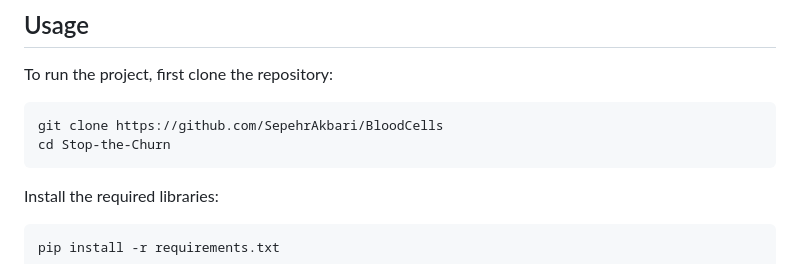
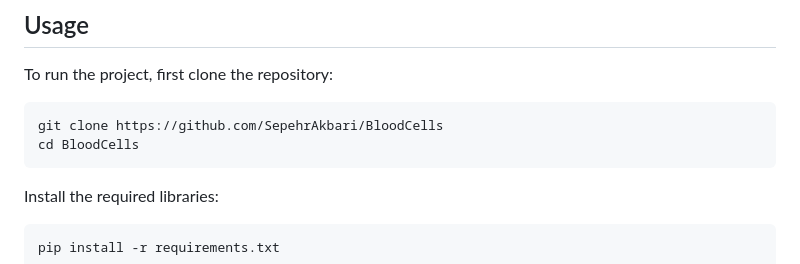
Before and after one commit to SepehrAkbari/hemolens, a Markdown page: README.md, the part around the change. GitHub-like rendering.

````diff
--- a/README.md
+++ b/README.md
@@ -26,7 +26,7 @@ To run the project, first clone the repository:
 
 ```bash
 git clone https://github.com/SepehrAkbari/BloodCells
-cd Stop-the-Churn
+cd BloodCells
 ```
 
 Install the required libraries:
````
